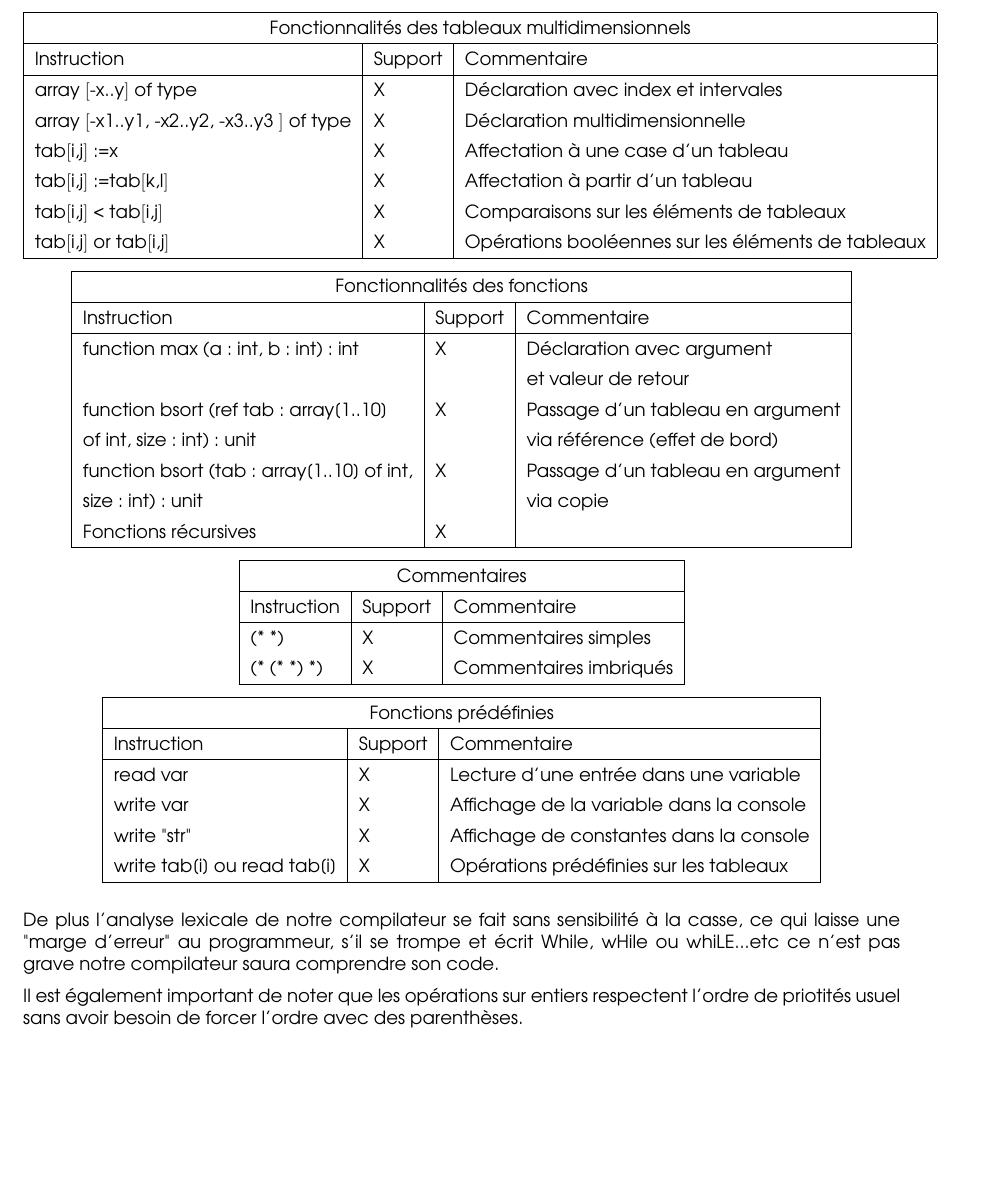
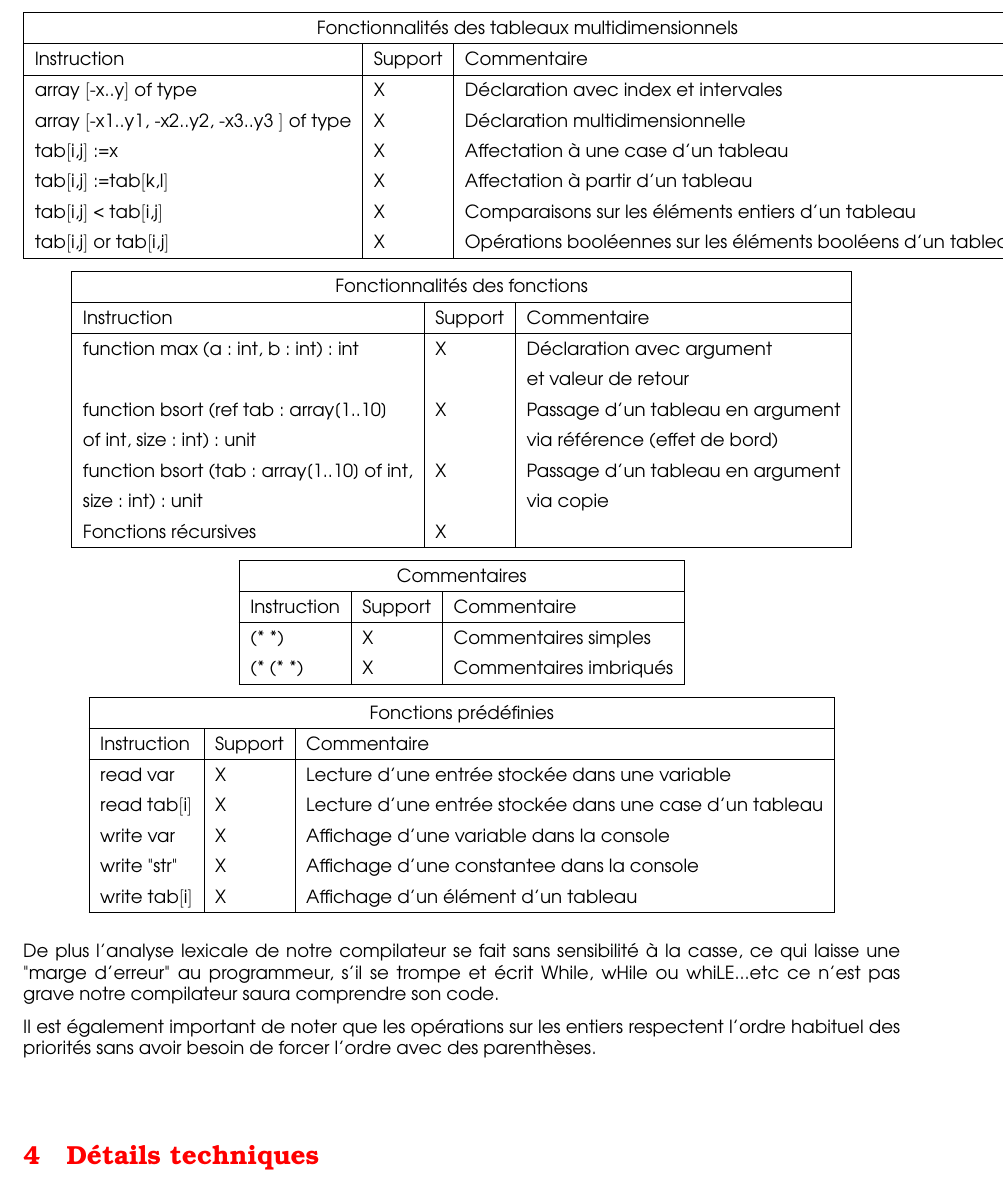
Before and after one commit to DzK22/Super-Scalpa-Compilator, a LaTeX document (rapport/rapport.tex): part of page 5 of 5 before the commit and part of page 5 of 6 after it, cut so that both start at the same text, the shorter picture padded with empty space. Compiled offline with pdfLaTeX.

Commit message:
Corrections rapport

```diff
--- a/rapport/rapport.tex
+++ b/rapport/rapport.tex
@@ -188,8 +188,8 @@ Voici une liste non exhaustive des capacités de notre compilateur SCALPA:
   array $[$-x1..y1, -x2..y2, -x3..y3 $]$ of type & X & Déclaration multidimensionnelle \\
   tab$[$i,j$]$:=x & X & Affectation à une case d'un tableau \\
   tab$[$i,j$]$:=tab$[$k,l$]$ & X & Affectation à partir d'un tableau \\
-  tab$[$i,j$]$ < tab$[$i,j$]$ & X & Comparaisons sur les éléments de tableaux \\
-  tab$[$i,j$]$ or tab$[$i,j$]$ & X & Opérations booléennes sur les éléments de tableaux \\
+  tab$[$i,j$]$ < tab$[$i,j$]$ & X & Comparaisons sur les éléments entiers d'un tableau \\
+  tab$[$i,j$]$ or tab$[$i,j$]$ & X & Opérations booléennes sur les éléments booléens d'un tableau \\
   \hline
 \end{tabular}
 
@@ -216,7 +216,7 @@ Voici une liste non exhaustive des capacités de notre compilateur SCALPA:
   Instruction & Support & Commentaire \\
   \hline
   (* *) & X & Commentaires simples \\
-  (* (* *) *) & X & Commentaires imbriqués \\
+  (* (* *) & X & Commentaires imbriqués \\
   \hline
 \end{tabular}
 
@@ -226,10 +226,11 @@ Voici une liste non exhaustive des capacités de notre compilateur SCALPA:
   \hline
   Instruction & Support & Commentaire \\
   \hline
-  read var & X & Lecture d'une entrée dans une variable \\
-  write var & X & Affichage de la variable dans la console \\
-  write "str" & X & Affichage de constantes dans la console \\
-  write tab[i] ou read tab[i] & X & Opérations prédéfinies sur les tableaux \\
+  read var & X & Lecture d'une entrée stockée dans une variable \\
+  read tab$[$i$]$ & X & Lecture d'une entrée stockée dans une case d'un tableau \\
+  write var & X & Affichage d'une variable dans la console \\
+  write "str" & X & Affichage d'une constantee dans la console \\
+  write tab$[$i$]$ & X & Affichage d'un élément d'un tableau \\
   \hline
 \end{tabular}
 
@@ -237,4 +238,10 @@ Voici une liste non exhaustive des capacités de notre compilateur SCALPA:
 
 De plus l'analyse lexicale de notre compilateur se fait sans sensibilité à la casse, ce qui laisse une "marge d'erreur" au programmeur, s'il se trompe et écrit While, wHile ou whiLE...etc ce n'est pas grave notre compilateur saura comprendre son code.
 
-Il est également important de noter que les opérations sur entiers respectent l'ordre de priotités usuel sans avoir besoin de forcer l'ordre avec des parenthèses.
+Il est également important de noter que les opérations sur les entiers respectent l'ordre habituel des priorités sans avoir besoin de forcer l'ordre avec des parenthèses.
+
+\csection{Détails techniques}
+
+\csubsection{Résumé}
+
+Voici quelques points techniques que nous avons mis en oeuvre dans ce compilateur:
```
Also changed, not shown: rapport/rapport.tex (32 more changed lines).
